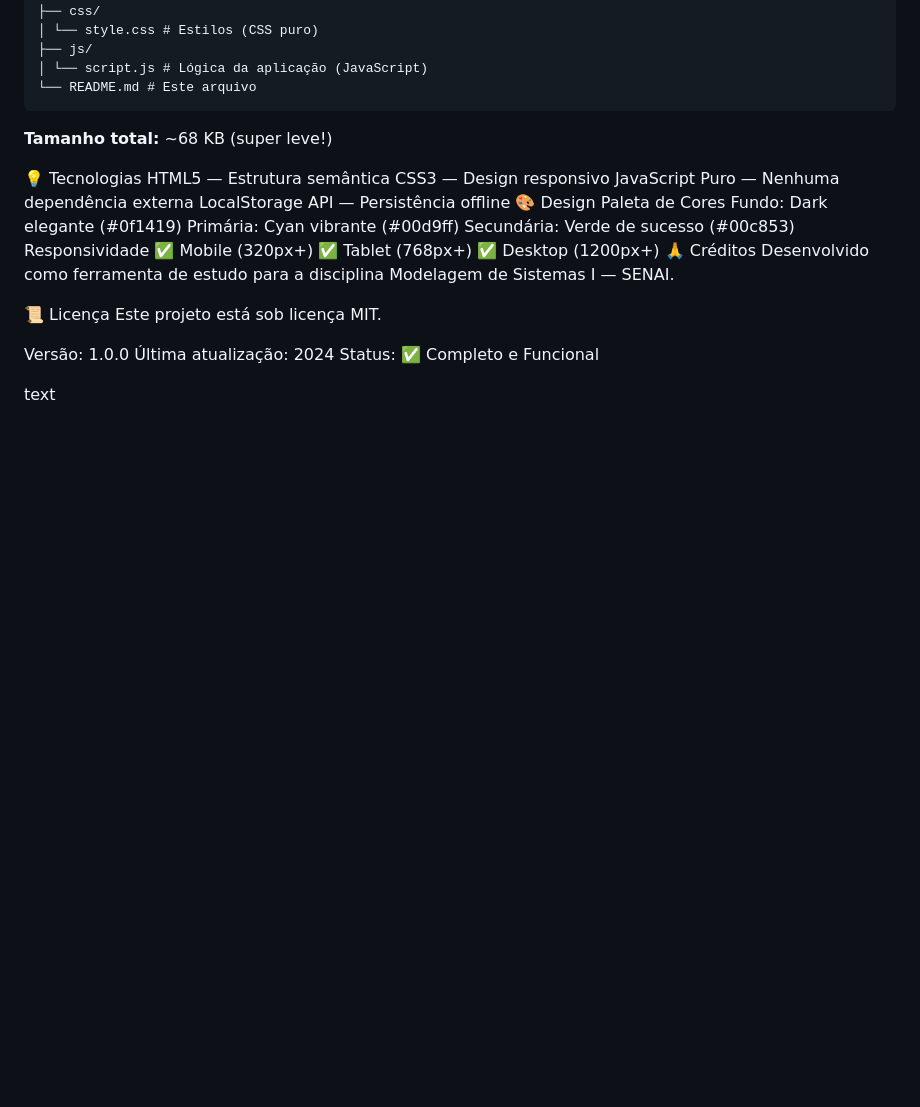
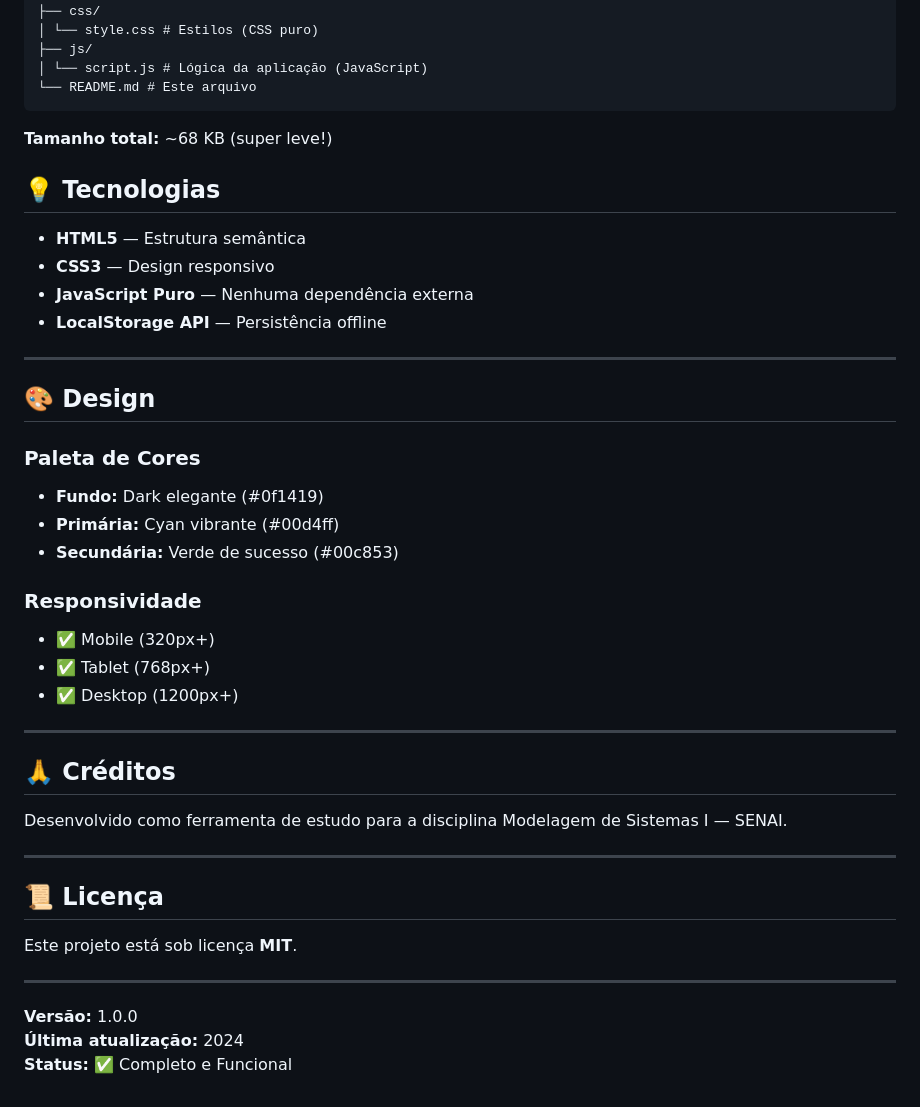
Before and after one commit to sacradev/quiz-modelagem-sistemas, a Markdown page: README.md, the part around the change. Drawn GitHub-style; blank space fills up the shorter version.

Commit message:
fix: corrige formatação final do readme

```diff
--- a/README.md
+++ b/README.md
@@ -77,28 +77,43 @@ quiz-modelagem-sistemas/
 
 **Tamanho total:** ~68 KB (super leve!)
 
-💡 Tecnologias
-HTML5 — Estrutura semântica
-CSS3 — Design responsivo
-JavaScript Puro — Nenhuma dependência externa
-LocalStorage API — Persistência offline
-🎨 Design
-Paleta de Cores
-Fundo: Dark elegante (#0f1419)
-Primária: Cyan vibrante (#00d9ff)
-Secundária: Verde de sucesso (#00c853)
-Responsividade
-✅ Mobile (320px+)
-✅ Tablet (768px+)
-✅ Desktop (1200px+)
-🙏 Créditos
+## 💡 Tecnologias
+
+- **HTML5** — Estrutura semântica
+- **CSS3** — Design responsivo
+- **JavaScript Puro** — Nenhuma dependência externa
+- **LocalStorage API** — Persistência offline
+
+---
+
+## 🎨 Design
+
+### Paleta de Cores
+
+- **Fundo:** Dark elegante (#0f1419)
+- **Primária:** Cyan vibrante (#00d4ff)
+- **Secundária:** Verde de sucesso (#00c853)
+
+### Responsividade
+
+- ✅ Mobile (320px+)
+- ✅ Tablet (768px+)
+- ✅ Desktop (1200px+)
+
+---
+
+## 🙏 Créditos
+
 Desenvolvido como ferramenta de estudo para a disciplina Modelagem de Sistemas I — SENAI.
 
-📜 Licença
-Este projeto está sob licença MIT.
+---
 
-Versão: 1.0.0
-Última atualização: 2024
-Status: ✅ Completo e Funcional
+## 📜 Licença
 
-text
+Este projeto está sob licença **MIT**.
+
+---
+
+**Versão:** 1.0.0
+**Última atualização:** 2024
+**Status:** ✅ Completo e Funcional
```
